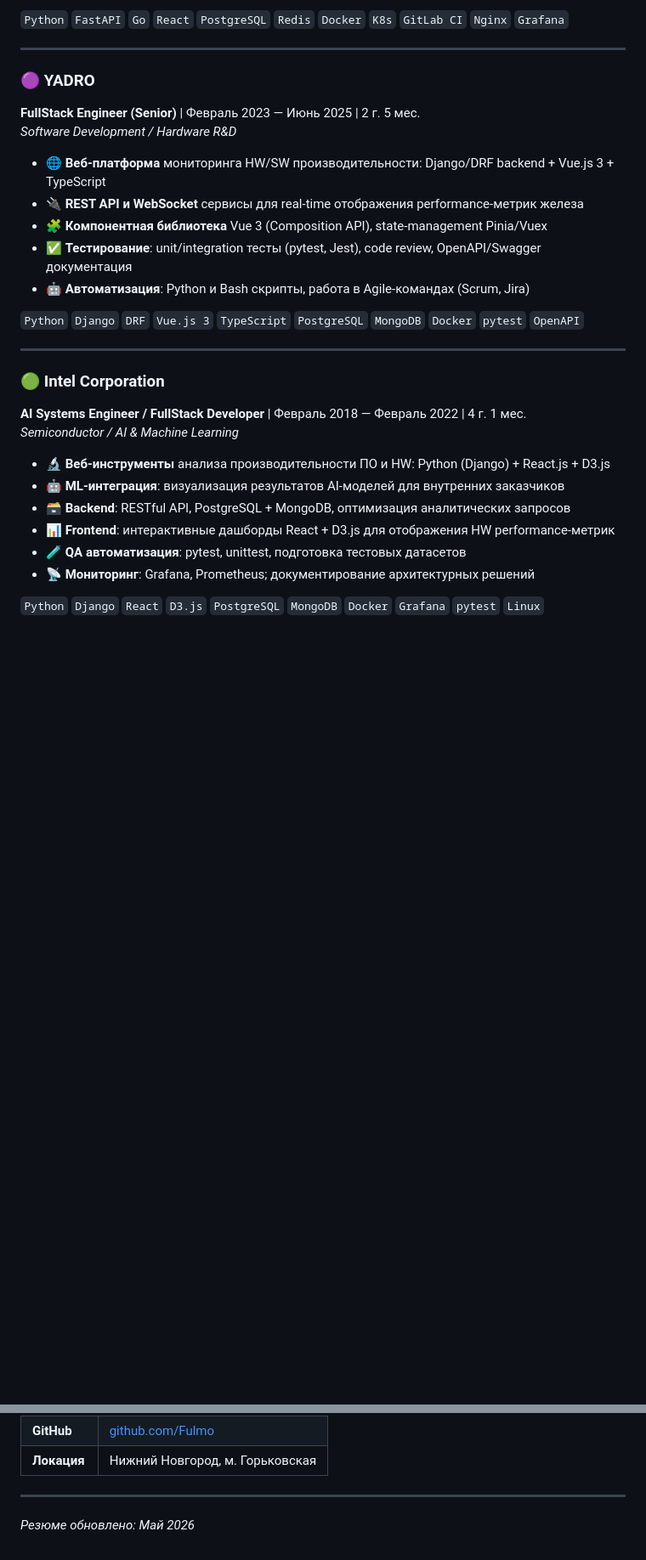
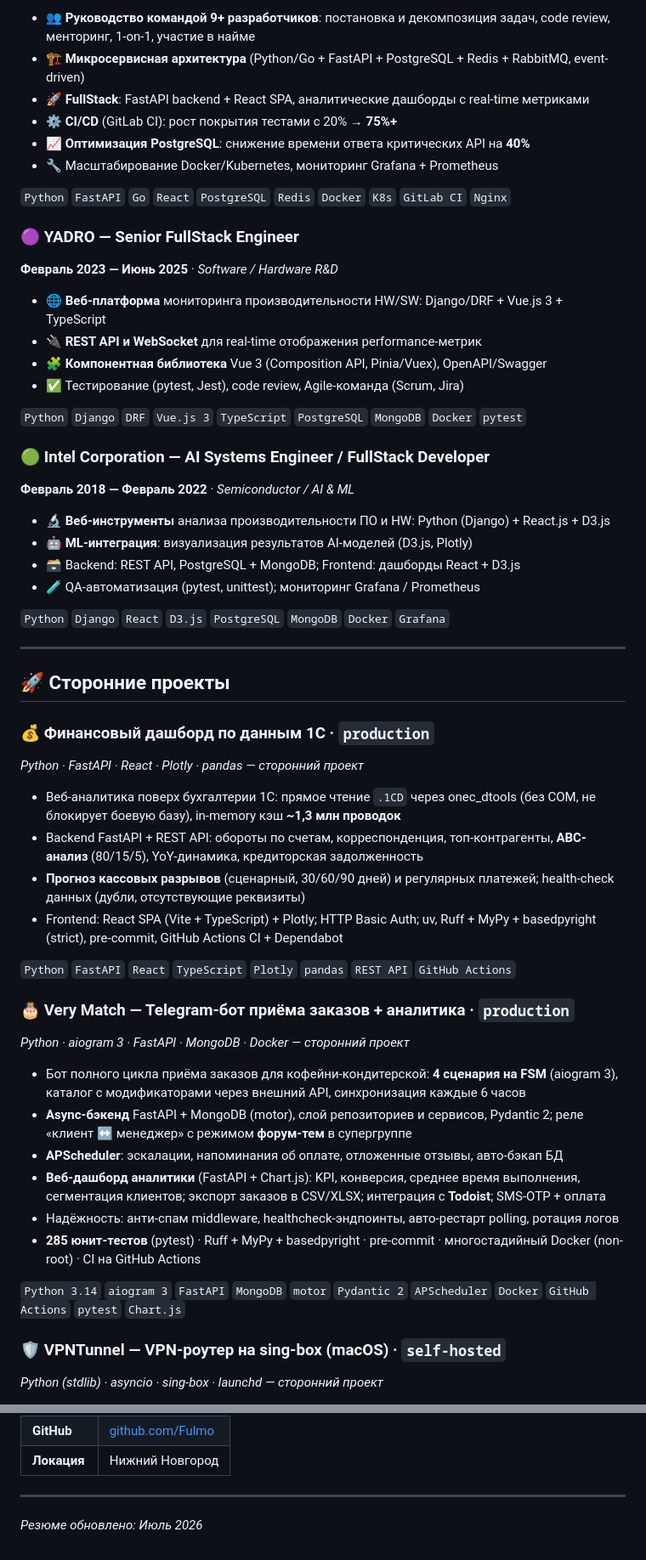
Before and after one commit to Fulmo/Fulmo, a Markdown page: README.md, 2 parts joined by grey strips. Shown at 85% size. GitHub-like rendering; blank space fills up the shorter version.

Commit message:
Revise README.md with updated profile and contacts
Updated personal information and professional profile in README.md. Modified contact details, experience, and technical stack sections.

```diff
--- a/README.md
+++ b/README.md
@@ -83,31 +79,64 @@ Nginx             ●●●●○  reverse proxy · load balancing · SSL
 
-`Python` `FastAPI` `Go` `React` `PostgreSQL` `Redis` `Docker` `K8s` `GitLab CI` `Nginx` `Grafana`
+- 👥 **Руководство командой 9+ разработчиков**: постановка и декомпозиция задач, code review, менторинг, 1-on-1, участие в найме
+- 🏗 **Микросервисная архитектура** (Python/Go + FastAPI + PostgreSQL + Redis + RabbitMQ, event-driven)
+- 🚀 **FullStack**: FastAPI backend + React SPA, аналитические дашборды с real-time метриками
+- ⚙️ **CI/CD** (GitLab CI): рост покрытия тестами с 20% → **75%+**
+- 📈 **Оптимизация PostgreSQL**: снижение времени ответа критических API на **40%**
+- 🔧 Масштабирование Docker/Kubernetes, мониторинг Grafana + Prometheus
+
+`Python` `FastAPI` `Go` `React` `PostgreSQL` `Redis` `Docker` `K8s` `GitLab CI` `Nginx`
+
+### 🟣 YADRO — Senior FullStack Engineer
+
+**Февраль 2023 — Июнь 2025** · *Software / Hardware R&D*
+
+- 🌐 **Веб-платформа** мониторинга производительности HW/SW: Django/DRF + Vue.js 3 + TypeScript
+- 🔌 **REST API и WebSocket** для real-time отображения performance-метрик
+- 🧩 **Компонентная библиотека** Vue 3 (Composition API, Pinia/Vuex), OpenAPI/Swagger
+- ✅ Тестирование (pytest, Jest), code review, Agile-команда (Scrum, Jira)
+
+`Python` `Django` `DRF` `Vue.js 3` `TypeScript` `PostgreSQL` `MongoDB` `Docker` `pytest`
+
+### 🟢 Intel Corporation — AI Systems Engineer / FullStack Developer
+
+**Февраль 2018 — Февраль 2022** · *Semiconductor / AI & ML*
+
+- 🔬 **Веб-инструменты** анализа производительности ПО и HW: Python (Django) + React.js + D3.js
+- 🤖 **ML-интеграция**: визуализация результатов AI-моделей (D3.js, Plotly)
+- 🗃 Backend: REST API, PostgreSQL + MongoDB; Frontend: дашборды React + D3.js
+- 🧪 QA-автоматизация (pytest, unittest); мониторинг Grafana / Prometheus
+
+`Python` `Django` `React` `D3.js` `PostgreSQL` `MongoDB` `Docker` `Grafana`
 
 ---
 
-### 🟣 YADRO
-**FullStack Engineer (Senior)** | Февраль 2023 — Июнь 2025 | 2 г. 5 мес.
-*Software Development / Hardware R&D*
+## 🚀 Сторонние проекты
 
-- 🌐 **Веб-платформа** мониторинга HW/SW производительности: Django/DRF backend + Vue.js 3 + TypeScript
-- 🔌 **REST API и WebSocket** сервисы для real-time отображения performance-метрик железа
-- 🧩 **Компонентная библиотека** Vue 3 (Composition API), state-management Pinia/Vuex
-- ✅ **Тестирование**: unit/integration тесты (pytest, Jest), code review, OpenAPI/Swagger документация
-- 🤖 **Автоматизация**: Python и Bash скрипты, работа в Agile-командах (Scrum, Jira)
+### 💰 Финансовый дашборд по данным 1С · `production`
 
-`Python` `Django` `DRF` `Vue.js 3` `TypeScript` `PostgreSQL` `MongoDB` `Docker` `pytest` `OpenAPI`
+*Python · FastAPI · React · Plotly · pandas — сторонний проект*
 
----
+- Веб-аналитика поверх бухгалтерии 1С: прямое чтение `.1CD` через onec_dtools (без COM, не блокирует боевую базу), in-memory кэш **~1,3 млн проводок**
+- Backend FastAPI + REST API: обороты по счетам, корреспонденция, топ-контрагенты, **ABC-анализ** (80/15/5), YoY-динамика, кредиторская задолженность
+- **Прогноз кассовых разрывов** (сценарный, 30/60/90 дней) и регулярных платежей; health-check данных (дубли, отсутствующие реквизиты)
+- Frontend: React SPA (Vite + TypeScript) + Plotly; HTTP Basic Auth; uv, Ruff + MyPy + basedpyright (strict), pre-commit, GitHub Actions CI + Dependabot
 
-### 🟢 Intel Corporation
-**AI Systems Engineer / FullStack Developer** | Февраль 2018 — Февраль 2022 | 4 г. 1 мес.
-*Semiconductor / AI & Machine Learning*
+`Python` `FastAPI` `React` `TypeScript` `Plotly` `pandas` `REST API` `GitHub Actions`
 
-- 🔬 **Веб-инструменты** анализа производительности ПО и HW: Python (Django) + React.js + D3.js
-- 🤖 **ML-интеграция**: визуализация результатов AI-моделей для внутренних заказчиков
-- 🗃 **Backend**: RESTful API, PostgreSQL + MongoDB, оптимизация аналитических запросов
-- 📊 **Frontend**: интерактивные дашборды React + D3.js для отображения HW performance-метрик
-- 🧪 **QA автоматизация**: pytest, unittest, подготовка тестовых датасетов
-- 📡 **Мониторинг**: Grafana, Prometheus; документирование архитектурных решений
+### 🎂 Very Match — Telegram-бот приёма заказов + аналитика · `production`
 
-`Python` `Django` `React` `D3.js` `PostgreSQL` `MongoDB` `Docker` `Grafana` `pytest` `Linux`
+*Python · aiogram 3 · FastAPI · MongoDB · Docker — сторонний проект*
+
+- Бот полного цикла приёма заказов для кофейни-кондитерской: **4 сценария на FSM** (aiogram 3), каталог с модификаторами через внешний API, синхронизация каждые 6 часов
+- **Async-бэкенд** FastAPI + MongoDB (motor), слой репозиториев и сервисов, Pydantic 2; реле «клиент ↔ менеджер» с режимом **форум-тем** в супергруппе
+- **APScheduler**: эскалации, напоминания об оплате, отложенные отзывы, авто-бэкап БД
+- **Веб-дашборд аналитики** (FastAPI + Chart.js): KPI, конверсия, среднее время выполнения, сегментация клиентов; экспорт заказов в CSV/XLSX; интеграция с **Todoist**; SMS-OTP + оплата
+- Надёжность: анти-спам middleware, healthcheck-эндпоинты, авто-рестарт polling, ротация логов
+- **285 юнит-тестов** (pytest) · Ruff + MyPy + basedpyright · pre-commit · многостадийный Docker (non-root) · CI на GitHub Actions
+
+`Python 3.14` `aiogram 3` `FastAPI` `MongoDB` `motor` `Pydantic 2` `APScheduler` `Docker` `GitHub Actions` `pytest` `Chart.js`
+
+### 🛡️ VPNTunnel — VPN-роутер на sing-box (macOS) · `self-hosted`
+
+*Python (stdlib) · asyncio · sing-box · launchd — сторонний проект*
+
@@ -161,6 +192,6 @@ Nginx             ●●●●○  reverse proxy · load balancing · SSL
 | **GitHub** | [github.com/Fulmo](https://github.com/Fulmo) |
-| **Локация** | Нижний Новгород, м. Горьковская |
+| **Локация** | Нижний Новгород |
 
 ---
 
-*Резюме обновлено: Май 2026*
+*Резюме обновлено: Июль 2026*
```
Also changed, not shown: other parts of README.md (+44 -46 lines).
